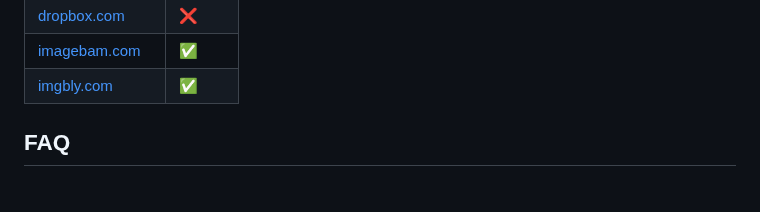
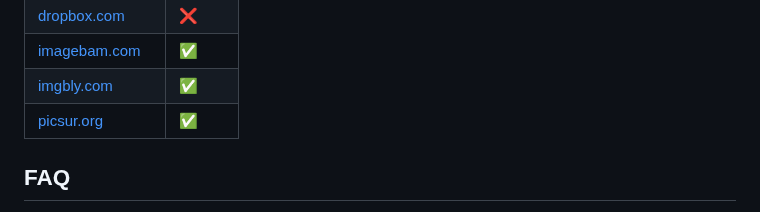
Before and after one commit to coltenthefirst/image-to-roblox, a Markdown page: README.md, the part around the change. Drawn GitHub-style.

```diff
--- a/README.md
+++ b/README.md
@@ -148,6 +148,7 @@ For obtaining direct image urls, I recommended to use [Postimages.org](https://p
 | [dropbox.com](https://www.dropbox.com/)              | ❌     |
 | [imagebam.com](https://www.imagebam.com/)          | ✅     |
 | [imgbly.com](https://imgbly.com/)          | ✅     |
+| [picsur.org](https://picsur.org/upload)          | ✅     |
 
 ## FAQ
 
```
